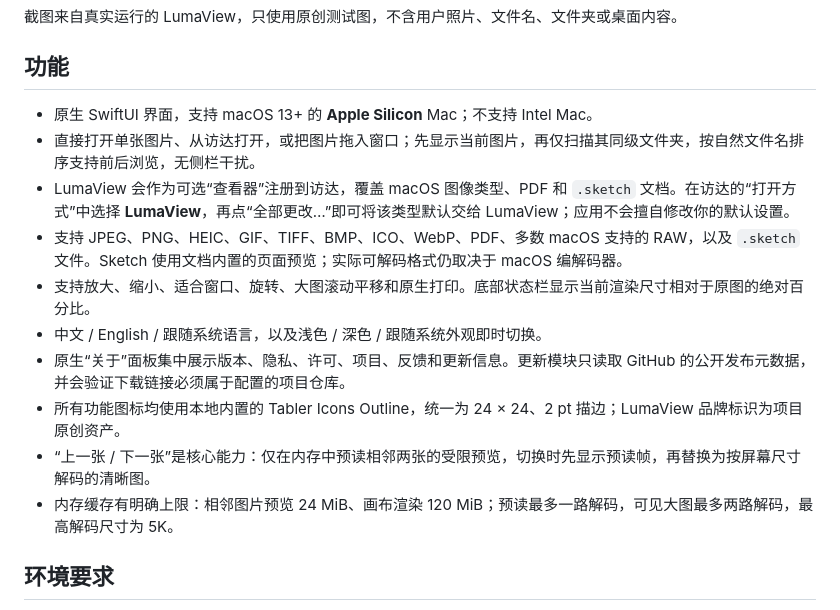
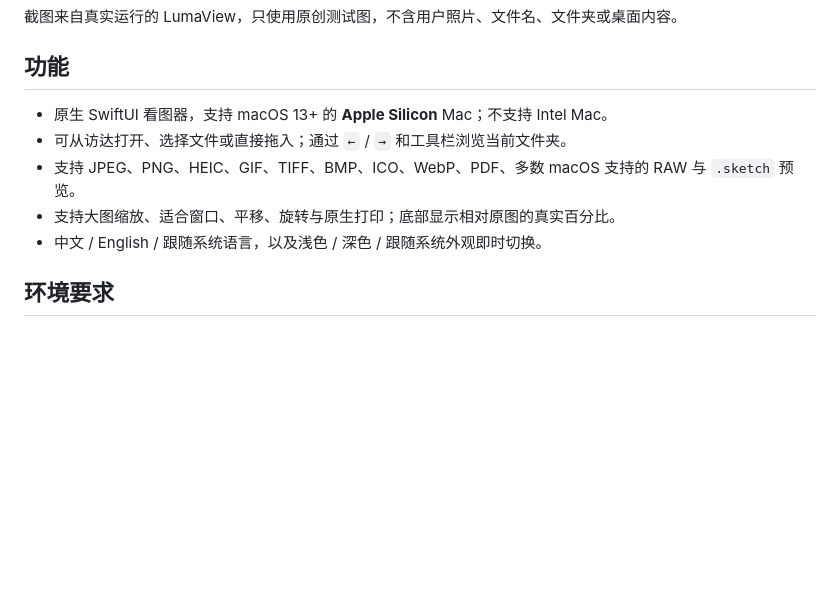
Before and after one commit to ixiehao/LumaView, a Markdown page: README.zh-CN.md, the part around the change. Drawn GitHub-style; blank space fills up the shorter version.

```diff
--- a/README.zh-CN.md
+++ b/README.zh-CN.md
@@ -18,16 +18,11 @@ LumaView 打开图片后持续专注于看图：前后浏览、查看大图、
 
 ## 功能
 
-- 原生 SwiftUI 界面，支持 macOS 13+ 的 **Apple Silicon** Mac；不支持 Intel Mac。
-- 直接打开单张图片、从访达打开，或把图片拖入窗口；先显示当前图片，再仅扫描其同级文件夹，按自然文件名排序支持前后浏览，无侧栏干扰。
-- LumaView 会作为可选“查看器”注册到访达，覆盖 macOS 图像类型、PDF 和 `.sketch` 文档。在访达的“打开方式”中选择 **LumaView**，再点“全部更改…”即可将该类型默认交给 LumaView；应用不会擅自修改你的默认设置。
-- 支持 JPEG、PNG、HEIC、GIF、TIFF、BMP、ICO、WebP、PDF、多数 macOS 支持的 RAW，以及 `.sketch` 文件。Sketch 使用文档内置的页面预览；实际可解码格式仍取决于 macOS 编解码器。
-- 支持放大、缩小、适合窗口、旋转、大图滚动平移和原生打印。底部状态栏显示当前渲染尺寸相对于原图的绝对百分比。
+- 原生 SwiftUI 看图器，支持 macOS 13+ 的 **Apple Silicon** Mac；不支持 Intel Mac。
+- 可从访达打开、选择文件或直接拖入；通过 `←` / `→` 和工具栏浏览当前文件夹。
+- 支持 JPEG、PNG、HEIC、GIF、TIFF、BMP、ICO、WebP、PDF、多数 macOS 支持的 RAW 与 `.sketch` 预览。
+- 支持大图缩放、适合窗口、平移、旋转与原生打印；底部显示相对原图的真实百分比。
 - 中文 / English / 跟随系统语言，以及浅色 / 深色 / 跟随系统外观即时切换。
-- 原生“关于”面板集中展示版本、隐私、许可、项目、反馈和更新信息。更新模块只读取 GitHub 的公开发布元数据，并会验证下载链接必须属于配置的项目仓库。
-- 所有功能图标均使用本地内置的 Tabler Icons Outline，统一为 24 × 24、2 pt 描边；LumaView 品牌标识为项目原创资产。
-- “上一张 / 下一张”是核心能力：仅在内存中预读相邻两张的受限预览，切换时先显示预读帧，再替换为按屏幕尺寸解码的清晰图。
-- 内存缓存有明确上限：相邻图片预览 24 MiB、画布渲染 120 MiB；预读最多一路解码，可见大图最多两路解码，最高解码尺寸为 5K。
 
 ## 环境要求
 
```
Also changed, not shown: README.md (+5 -10 lines).
